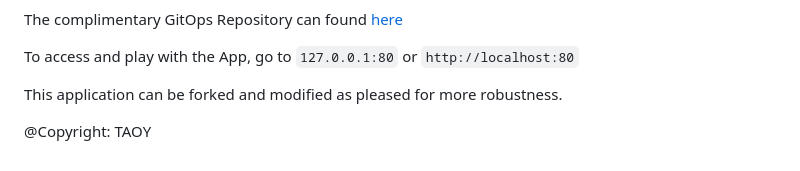
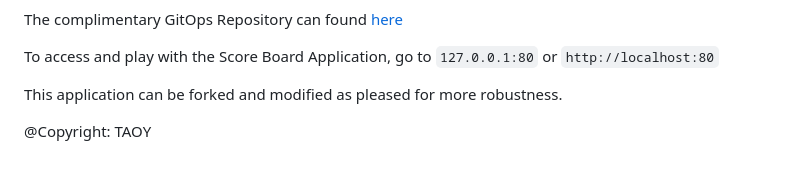
Before and after one commit to taofeekaoyusuf/score-board-app, a Markdown page: README.md, the part around the change. Drawn GitHub-style.

```diff
--- a/README.md
+++ b/README.md
@@ -51,7 +51,7 @@ To execute this architecture locally or on a cloud platform, verify the installa
 
 The complimentary GitOps Repository can found [here](https://github.com/taofeekaoyusuf/score-board-gitops)
 
-To access and play with the App, go to `127.0.0.1:80` or `http://localhost:80`
+To access and play with the Score Board Application, go to `127.0.0.1:80` or `http://localhost:80`
 
 This application can be forked and modified as pleased for more robustness.
 
```
